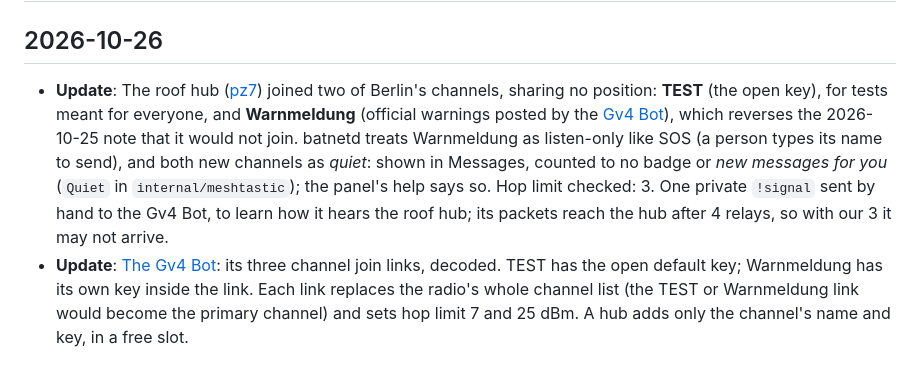
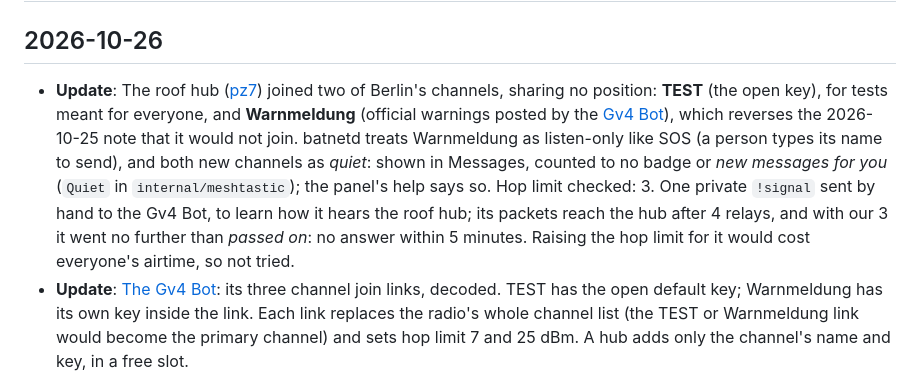
Before and after one commit to johnusher/batnet, a Markdown page: knowledge/log.md, the part around the change. Drawn GitHub-style.

Commit message:
knowledge: log - the !signal to the Gv4 Bot got no answer (passed on only, 4 relays away against our 3)

```diff
--- a/knowledge/log.md
+++ b/knowledge/log.md
@@ -1,7 +1,7 @@
 # Bundle update log
 
 ## 2026-10-26
-* **Update**: The roof hub ([pz7](/hardware/bench-pz7.md)) joined two of Berlin's channels, sharing no position: **TEST** (the open key), for tests meant for everyone, and **Warnmeldung** (official warnings posted by the [Gv4 Bot](/research/berlin-gv4-bot.md)), which reverses the 2026-10-25 note that it would not join. batnetd treats Warnmeldung as listen-only like SOS (a person types its name to send), and both new channels as *quiet*: shown in Messages, counted to no badge or *new messages for you* (`Quiet` in `internal/meshtastic`); the panel's help says so. Hop limit checked: 3. One private `!signal` sent by hand to the Gv4 Bot, to learn how it hears the roof hub; its packets reach the hub after 4 relays, so with our 3 it may not arrive.
+* **Update**: The roof hub ([pz7](/hardware/bench-pz7.md)) joined two of Berlin's channels, sharing no position: **TEST** (the open key), for tests meant for everyone, and **Warnmeldung** (official warnings posted by the [Gv4 Bot](/research/berlin-gv4-bot.md)), which reverses the 2026-10-25 note that it would not join. batnetd treats Warnmeldung as listen-only like SOS (a person types its name to send), and both new channels as *quiet*: shown in Messages, counted to no badge or *new messages for you* (`Quiet` in `internal/meshtastic`); the panel's help says so. Hop limit checked: 3. One private `!signal` sent by hand to the Gv4 Bot, to learn how it hears the roof hub; its packets reach the hub after 4 relays, and with our 3 it went no further than *passed on*: no answer within 5 minutes. Raising the hop limit for it would cost everyone's airtime, so not tried.
 * **Update**: [The Gv4 Bot](/research/berlin-gv4-bot.md): its three channel join links, decoded. TEST has the open default key; Warnmeldung has its own key inside the link. Each link replaces the radio's whole channel list (the TEST or Warnmeldung link would become the primary channel) and sets hop limit 7 and 25 dBm. A hub adds only the channel's name and key, in a free slot.
 * **Creation**: Research note [the Gv4 Bot](/research/berlin-gv4-bot.md), from mesh.lasystem.de's FAQ (114 entries) and its pages on the bot, its 26 commands and Berlin's channels: a Pi 5 and a Heltec V4 near Ostbahnhof, 10 to 14 days on battery and solar by its operator's account, a 🤖 on everything automatic and quiet hours 22-07, help places nearest a radio's shared position, `!signal` for how it heard you, statistics from LoRa only. Its site lists MediumFast, TEST and Warnmeldung (MoWaS, KATWARN) as Berlin's public rooms: the *Warnmeldung* channel of 2026-10-25 is almost certainly this bot's. [Etiquette](/research/mesh-etiquette.md) gained its manners; [ideas](/ideas.md) gained a 🤖 and quiet hours for a hub's automatic messages, help places on the offline map, and a bandpass filter if the noise floor is high.
 * **Update**: [The Berlin blackout note](/research/berlin-blackout-2025.md) gained the January 2026 outage in the south-west (a cable bridge near the Lichterfelde power station, 45,400 households and 2,200 businesses, about five days for the last), named in the same FAQ.
```
